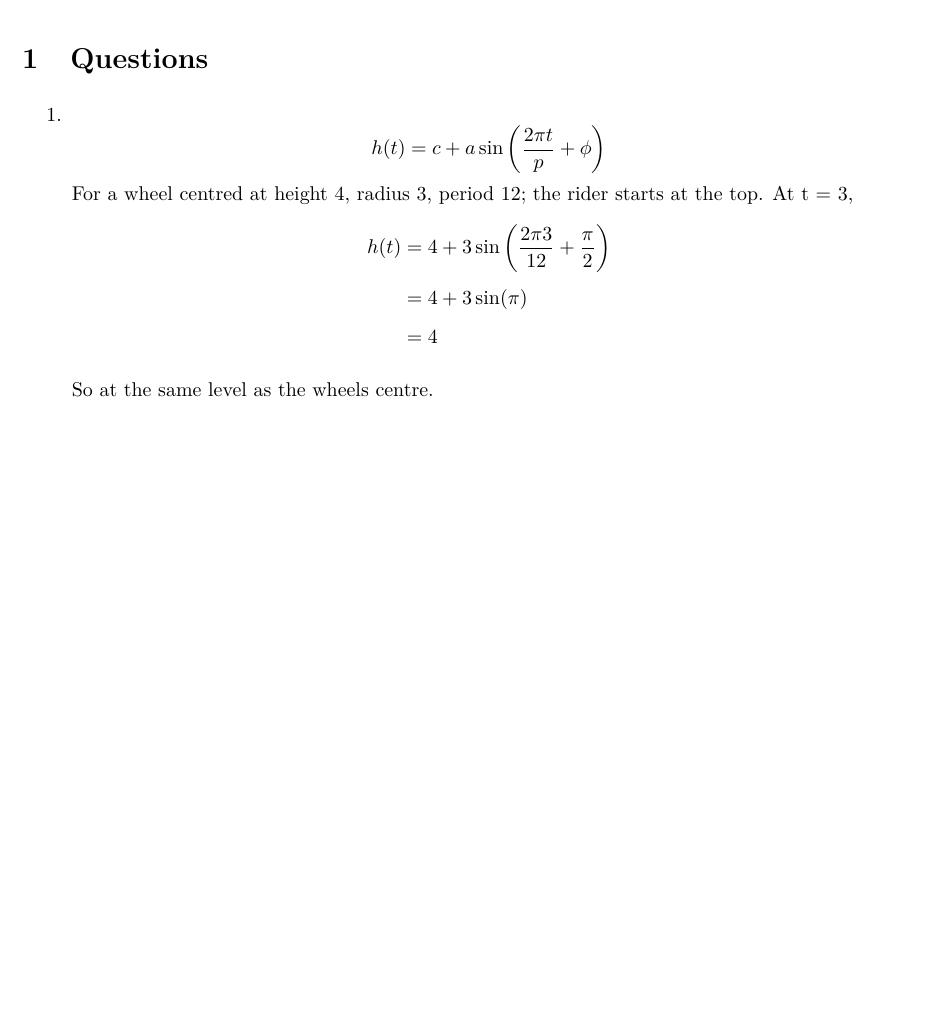
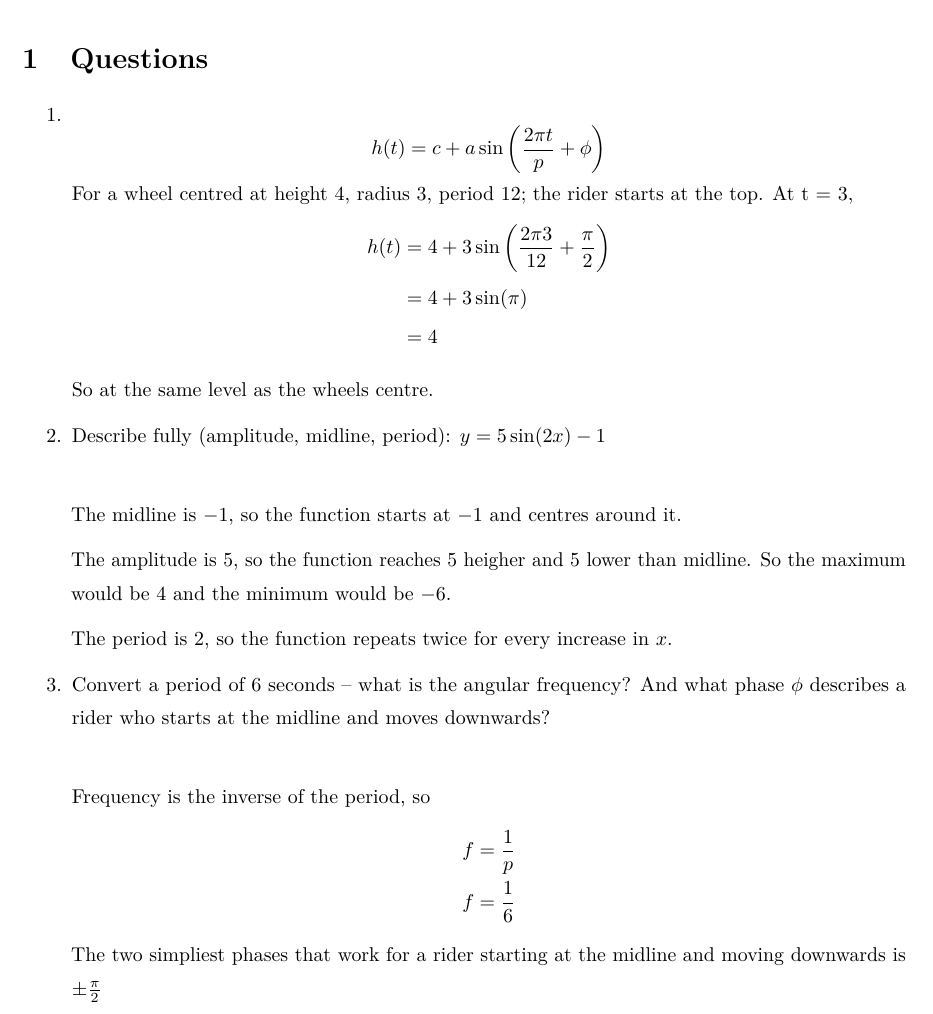
Before and after one commit to montagueh/math-notes, a LaTeX document (preuni/sinusoid.tex): part of the page, cut so that both start at the same text, the shorter picture padded with empty space. Compiled offline with pdfLaTeX.

Commit message:
auto-backup 2026-10-02 00:30

```diff
--- a/preuni/sinusoid.tex
+++ b/preuni/sinusoid.tex
@@ -61,6 +61,27 @@
  \end{align*}
  So at the same level as the wheels centre.
 
+ \item Describe fully (amplitude, midline, period): $y = 5\sin(2x) - 1$ \\
+
+   The midline is $-1$, so the function starts at $-1$ and centres around it.
+
+   The amplitude is 5, so the function reaches $5$ heigher and $5$ lower than midline.
+   So the maximum would be $4$ and the minimum would be $-6$.
+
+   The period is 2, so the function repeats twice for every increase in $x$.
+
+
+   \item Convert a period of 6 seconds -- what is the angular frequency?
+     And what phase $\phi$ describes a rider who starts at the midline and moves downwards? \\
+
+     Frequency is the inverse of the period, so
+     \begin{align*}
+       f &= \frac{1}{p} \\
+       f &= \frac{1}{6}
+     \end{align*}
+   The two simpliest phases that work for a rider starting at the midline and moving downwards is $\pm \frac{\pi}{2}$
+
+
 \end{enumerate}
 
 
```
Also changed, not shown: preuni/sinusoid.pdf.
